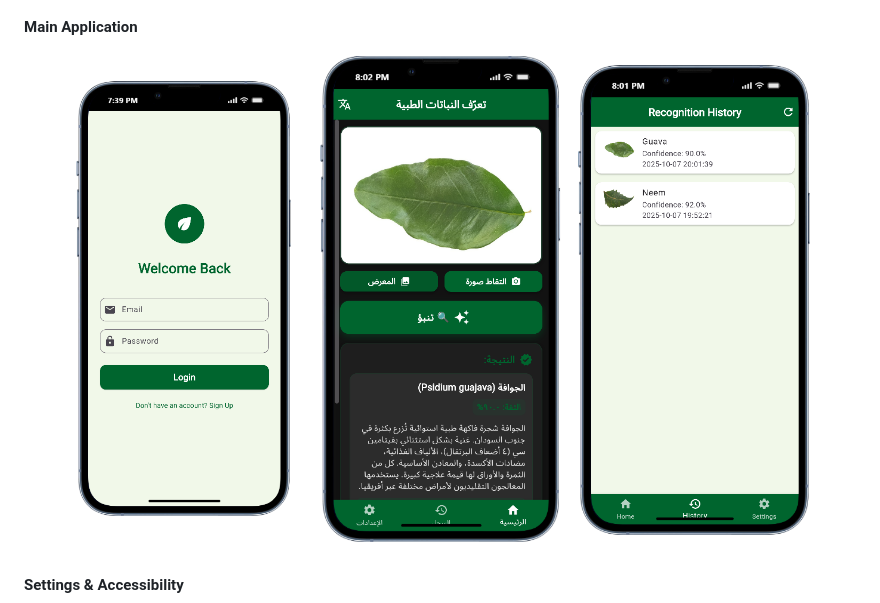
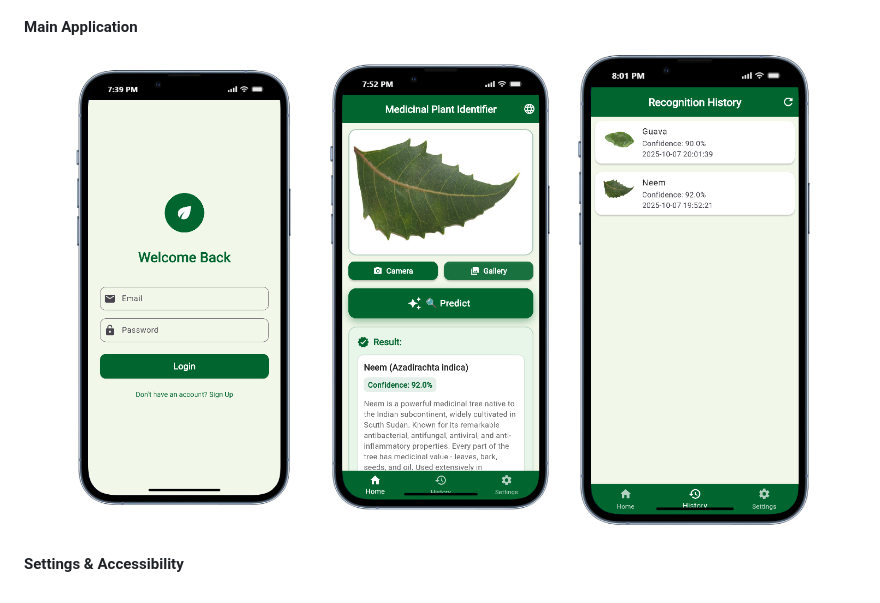
Before and after one commit to kuir-juach/LeafSense_initial_Product, a Markdown page: README.md, the part around the change printed below. Rendered like a GitHub page.

```diff
--- a/README.md
+++ b/README.md
@@ -86,7 +86,7 @@ dependencies:
 #### Main Application
 <div align="center">
   <img src="https://github.com/kuir-juach/LeafSense_initial_Product/blob/master/Screenshot%202025-10-07%20193911.png?raw=true" width="250" alt="Home Screen"/>
-  <img src="https://github.com/kuir-juach/LeafSense_initial_Product/blob/master/Screenshot%202025-10-07%20200241.png?raw=true" width="250" alt="Prediction Results"/>
+  <img src="https://github.com/kuir-juach/LeafSense_initial_Product/blob/master/Screenshot%202025-10-07%20195231.png?raw=true" width="250" alt="Prediction Results"/>
   <img src="https://github.com/kuir-juach/LeafSense_initial_Product/blob/master/Screenshot%202025-10-07%20200204.png?raw=true" width="250" alt="History Screen"/>
 </div>
 
```
Also changed, not shown: other parts of README.md (+1 -3 lines).
